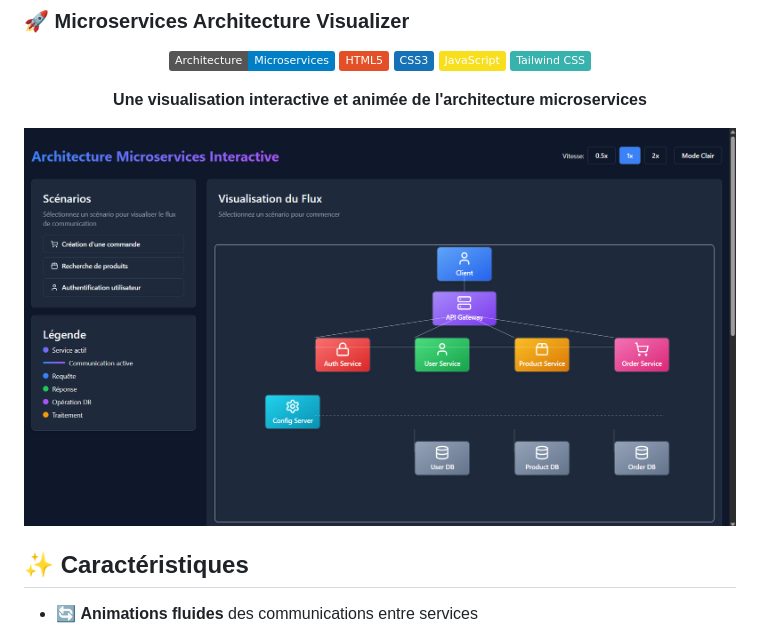
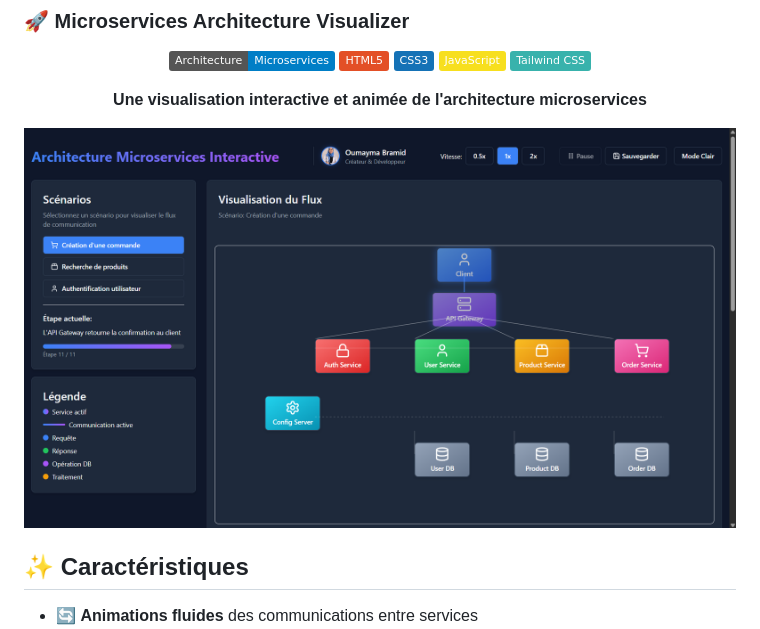
Before and after one commit to OumaymaBrd/Architecture-Microservices-Interactive, a Markdown page: README.md, the part around the change. GitHub-like rendering; pictures changed too: images/UIV2_scenario.png (added); badges without logos.

```diff
--- a/README.md
+++ b/README.md
@@ -10,7 +10,7 @@
 
 **Une visualisation interactive et animée de l'architecture microservices**
 
-<img src="images/UI_Sceanario_MicroService.png" alt="Aperçu du projet Microservices Architecture Visualizer">
+<img src="images/UIV2_scenario.png" alt="Aperçu du projet Microservices Architecture Visualizer">
 
 </div>
 
```
Also changed, not shown: 2 other files.
